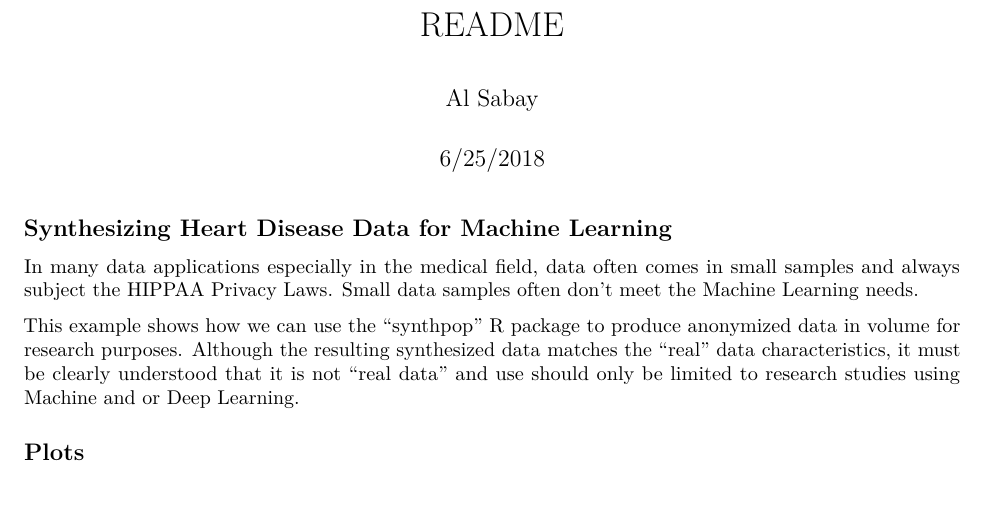
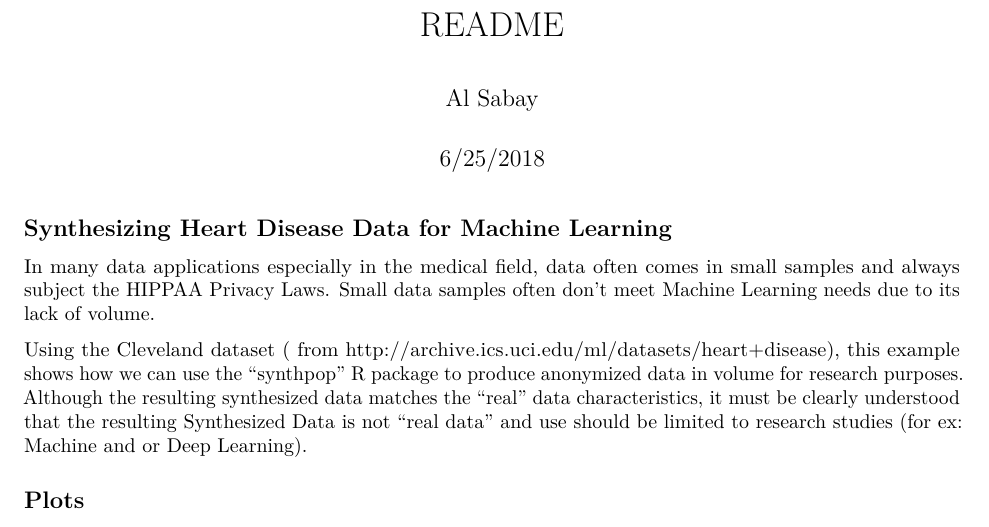
Before and after one commit to alsabay/SynthHD, an R Markdown document (README.Rmd): part of page 1 of 2, cut so that both start at the same text, the shorter picture padded with empty space. Rendered offline with R 4.5, knitr and Pandoc, then LaTeX, with nearby package versions; some code elsewhere in the file could not run offline.

Commit message:
edits made in README

```diff
--- a/README.Rmd
+++ b/README.Rmd
@@ -8,9 +8,9 @@ output:
 ---
 
 ## Synthesizing Heart Disease Data for Machine Learning
-In many data applications especially in the medical field, data often comes in small samples and always subject the HIPPAA Privacy Laws. Small data samples often don't meet the Machine Learning needs.
+In many data applications especially in the medical field, data often comes in small samples and always subject the HIPPAA Privacy Laws. Small data samples often don't meet Machine Learning needs due to its lack of volume.
 
-This example shows how we can use the "synthpop" R package to produce anonymized data in volume for research purposes. Although the resulting synthesized data matches the "real" data characteristics, it must be clearly understood that it is not "real data" and use should only be limited to research studies using Machine and or Deep Learning.
+Using the Cleveland dataset ( from http://archive.ics.uci.edu/ml/datasets/heart+disease), this example shows how we can use the "synthpop" R package to produce anonymized data in volume for research purposes. Although the resulting synthesized data matches the "real" data characteristics, it must be clearly understood that the resulting Synthesized Data is not "real data" and use should be limited to research studies (for ex: Machine and or Deep Learning).
 
 
 ## Plots
```
